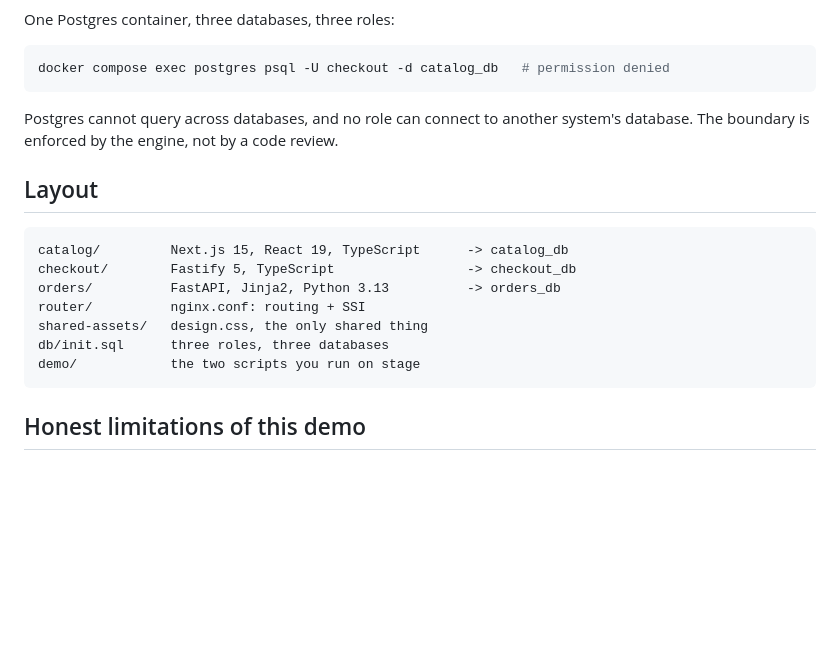
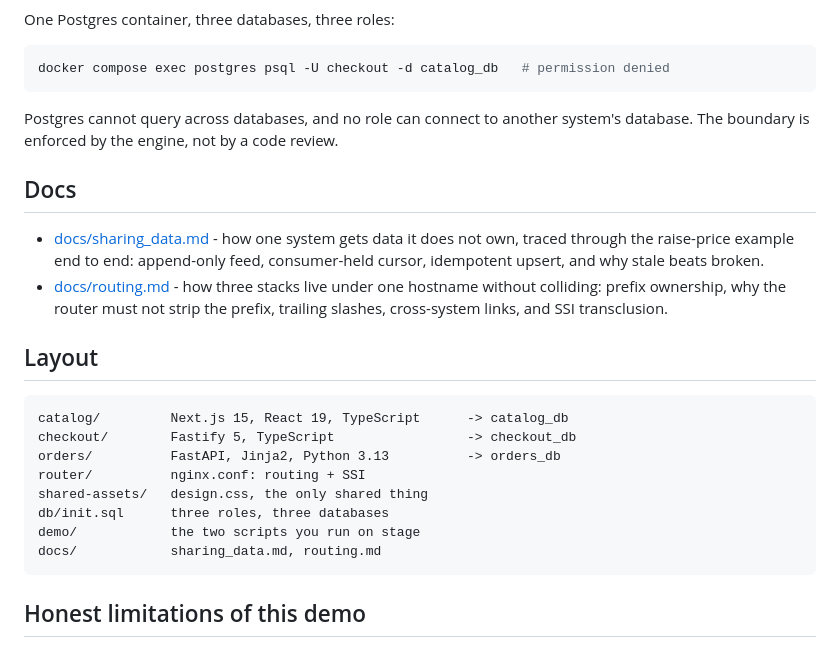
Before and after one commit to devarthurmiranda/scs-shop, a Markdown page: README.md, the part around the change. GitHub-like rendering; blank space fills up the shorter version.

Commit message:
docs: sharing and routing

````diff
--- a/README.md
+++ b/README.md
@@ -118,6 +118,15 @@ docker compose exec postgres psql -U checkout -d catalog_db   # permission denie
 Postgres cannot query across databases, and no role can connect to another system's
 database. The boundary is enforced by the engine, not by a code review.
 
+## Docs
+
+- [docs/sharing_data.md](docs/sharing_data.md) - how one system gets data it does not own,
+  traced through the raise-price example end to end: append-only feed, consumer-held
+  cursor, idempotent upsert, and why stale beats broken.
+- [docs/routing.md](docs/routing.md) - how three stacks live under one hostname without
+  colliding: prefix ownership, why the router must not strip the prefix, trailing slashes,
+  cross-system links, and SSI transclusion.
+
 ## Layout
 
 ```
@@ -128,6 +137,7 @@ router/          nginx.conf: routing + SSI
 shared-assets/   design.css, the only shared thing
 db/init.sql      three roles, three databases
 demo/            the two scripts you run on stage
+docs/            sharing_data.md, routing.md
 ```
 
 ## Honest limitations of this demo
````
Also changed, not shown: docs/routing.md (added, +311 -0 lines), docs/sharing_data.md (added, +288 -0 lines).
